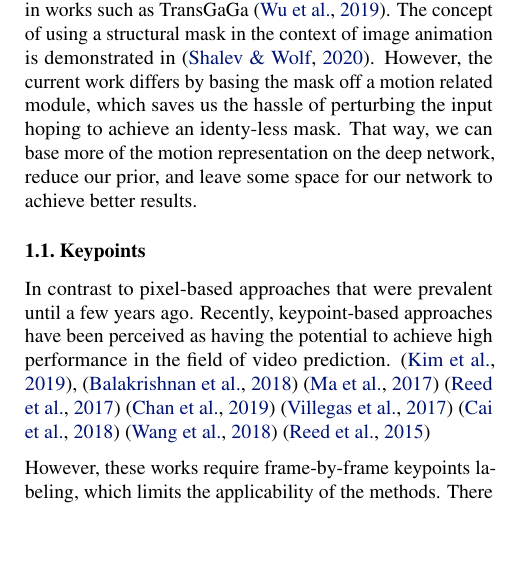
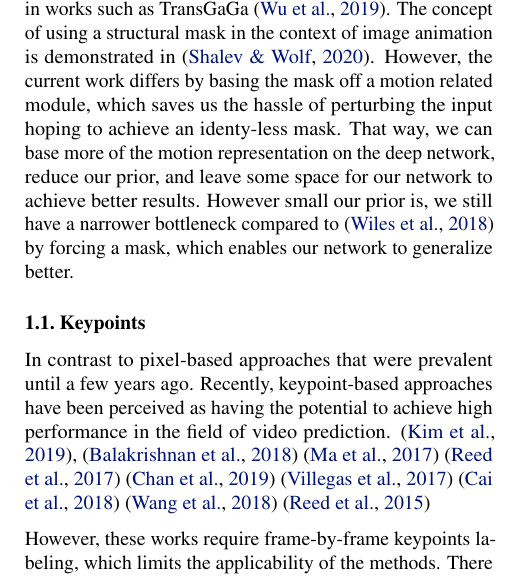
Before and after one commit to or-toledano/animation-with-keypoint-mask, a LaTeX paper (paper/animation-with-keypoint-mask.tex): part of one column of page 1 of 4, cut so that both start at the same text, the shorter picture padded with empty space. Compiled offline with pdfLaTeX.

Commit message:
x2face ref

```diff
--- a/paper/animation-with-keypoint-mask.tex
+++ b/paper/animation-with-keypoint-mask.tex
@@ -105,6 +105,9 @@ by basing the mask off a motion related module, which saves us the hassle
 of perturbing the input hoping to achieve an identy-less mask. That way, we
 can base more of the motion representation on the deep network, reduce our
 prior, and leave some space for our network to achieve better results.
+However small our prior is, we still have a narrower bottleneck
+compared to \cite{wiles2018x2face} by forcing a mask, which enables our
+network to generalize better.
 
 
 \subsection{Keypoints}
```
